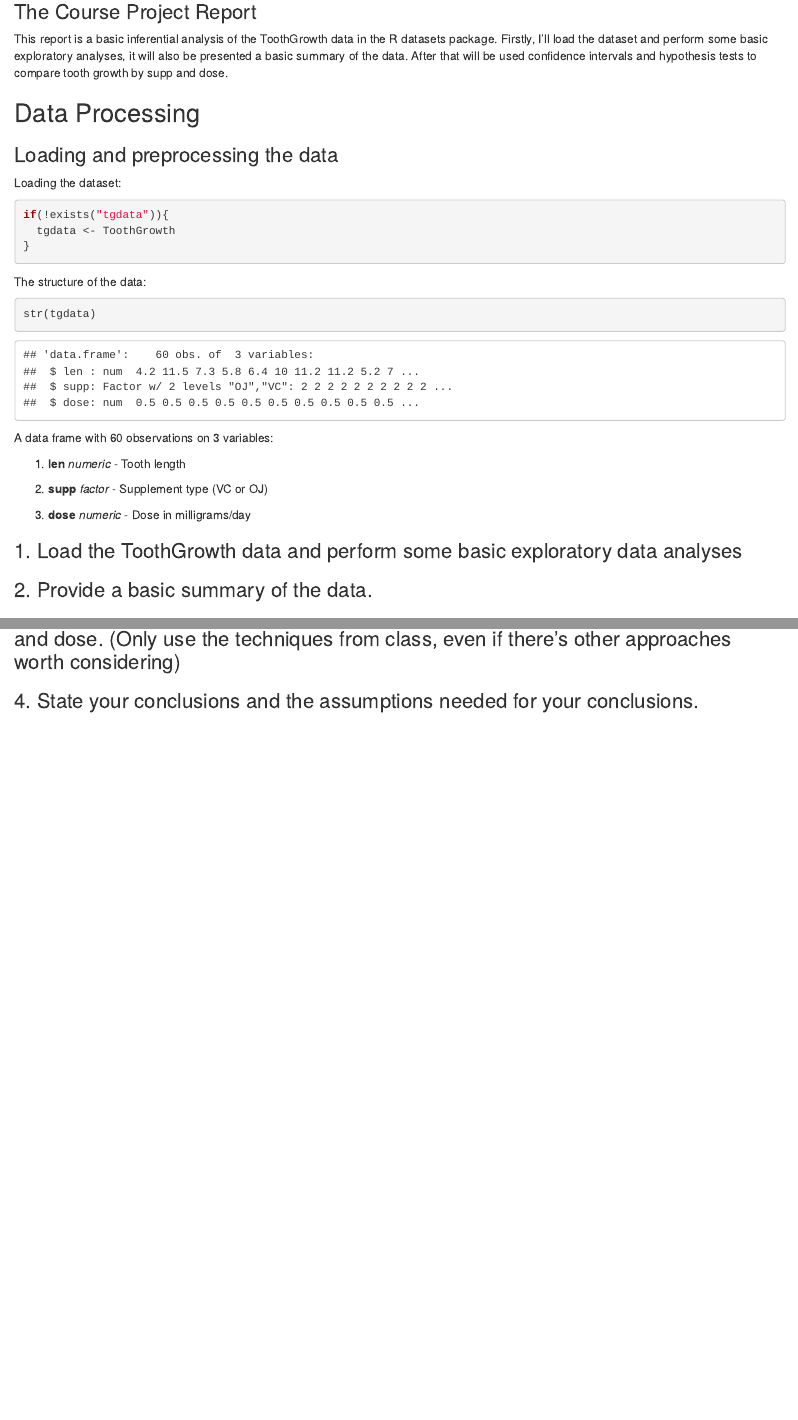
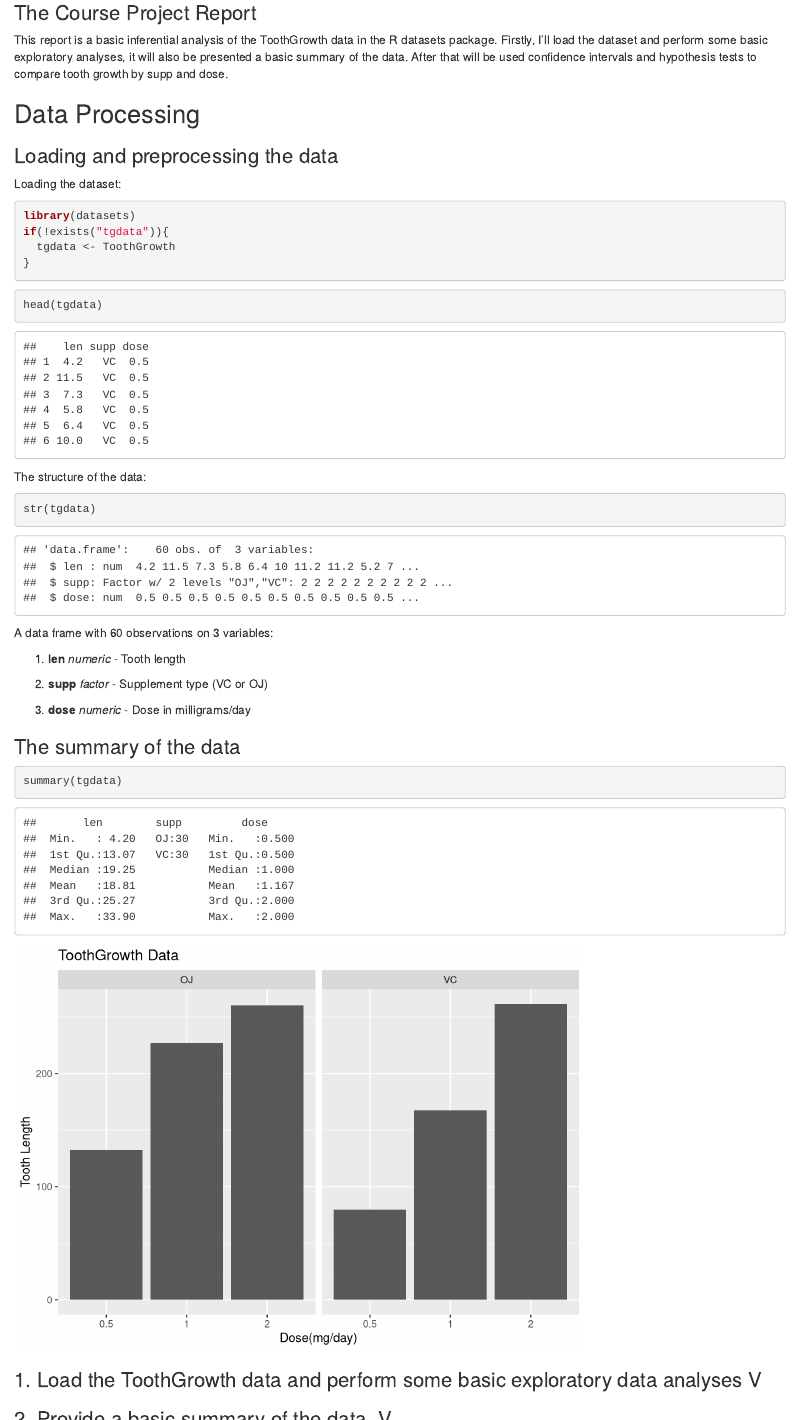
Before and after one commit to sagigr/Statistical-Inference-Course-Project, an R Markdown document (Course Project Part Two.Rmd): the page in a window 1100 px wide, from 370 px down, and a second part further down, joined at a grey line. Rendered offline with R 4.5, knitr and Pandoc, with nearby package versions.

Commit message:
Update Course Project Part Two.Rmd

````diff
--- a/Course Project Part Two.Rmd
+++ b/Course Project Part Two.Rmd
@@ -1,3 +1,6 @@
+---
+output: html_document
+---
 
 ## Statistical Inference: Course Project - Part Two
 
@@ -26,9 +29,14 @@ This report is a basic inferential analysis of the ToothGrowth data in the R dat
 Loading the dataset:
 
 ```{r loaddata}
+library(datasets)
 if(!exists("tgdata")){
   tgdata <- ToothGrowth
 }
+```
+
+```{r headdata}
+head(tgdata)
 ```
 
 The structure of the data:
@@ -45,9 +53,25 @@ A data frame with 60 observations on 3 variables:
 
 3. **dose**	*numeric*       - Dose in milligrams/day
 
-### 1. Load the ToothGrowth data and perform some basic exploratory data analyses
+### The summary of the data
 
-### 2. Provide a basic summary of the data.
+```{r summarydata}
+summary(tgdata)
+```
+
+```{r dataplot, echo=FALSE}
+library(ggplot2)
+ggplot(data=ToothGrowth, aes(x=as.factor(dose), y=len)) +
+    geom_bar(stat="identity") +
+    facet_grid(. ~ supp) +
+    xlab("Dose(mg/day)") +
+    ylab("Tooth Length") +
+    ggtitle("ToothGrowth Data")
+```
+
+### 1. Load the ToothGrowth data and perform some basic exploratory data analyses V
+
+### 2. Provide a basic summary of the data. V
 
 ### 3. Use confidence intervals and/or hypothesis tests to compare tooth growth by supp and dose. (Only use the techniques from class, even if there's other approaches worth considering)
 
````
